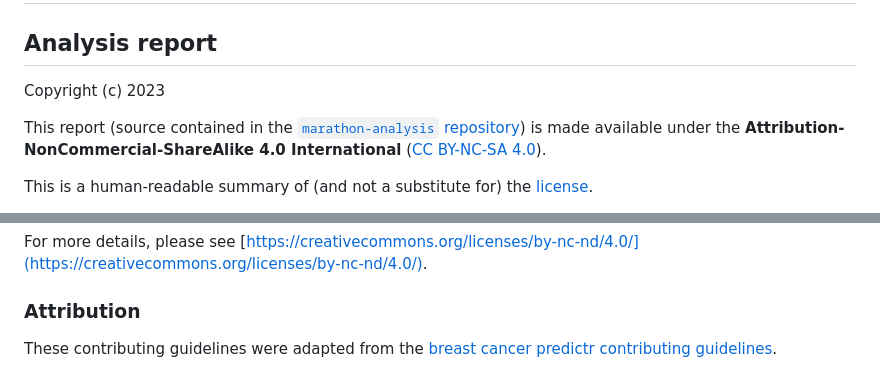
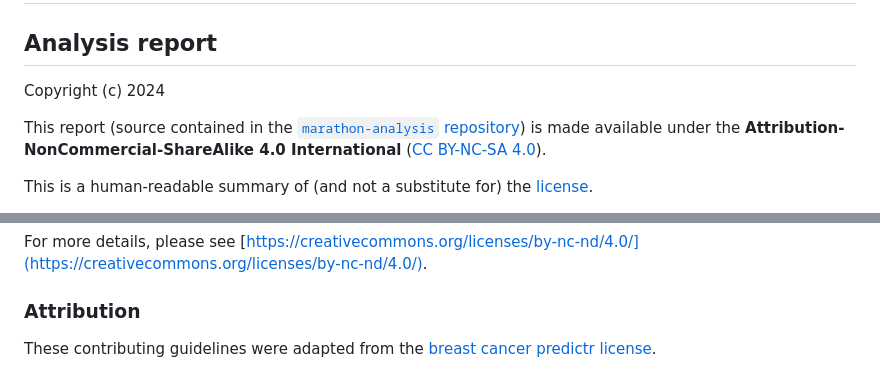
Before and after one commit to shikexi6/Marathon-Analysis, a Markdown page: LICENSE.md, 2 parts joined by grey strips. Drawn GitHub-style.

Commit message:
update LICENSE

```diff
--- a/LICENSE.md
+++ b/LICENSE.md
@@ -2,7 +2,7 @@
 
 ## Analysis report
 
-Copyright (c) 2023
+Copyright (c) 2024
 
 This report (source contained in the [`marathon-analysis` repository](https://github.com/shikexi6/marathon-analysis/blob/main/marathon_analysis.qmd)) is made available under the **Attribution-NonCommercial-ShareAlike 4.0 International** ([CC BY-NC-SA 4.0](https://creativecommons.org/licenses/by-nc-sa/4.0/)).
 
@@ -70,4 +70,4 @@ Under the following terms:
 For more details, please see [https://creativecommons.org/licenses/by-nc-nd/4.0/](https://creativecommons.org/licenses/by-nc-nd/4.0/).
 
 ### Attribution
-These contributing guidelines were adapted from the [breast cancer predictr contributing guidelines](https://github.com/ttimbers/breast_cancer_predictor_py/blob/main/LICENSE).
+These contributing guidelines were adapted from the [breast cancer predictr license](https://github.com/ttimbers/breast_cancer_predictor_py/blob/main/LICENSE).
```
